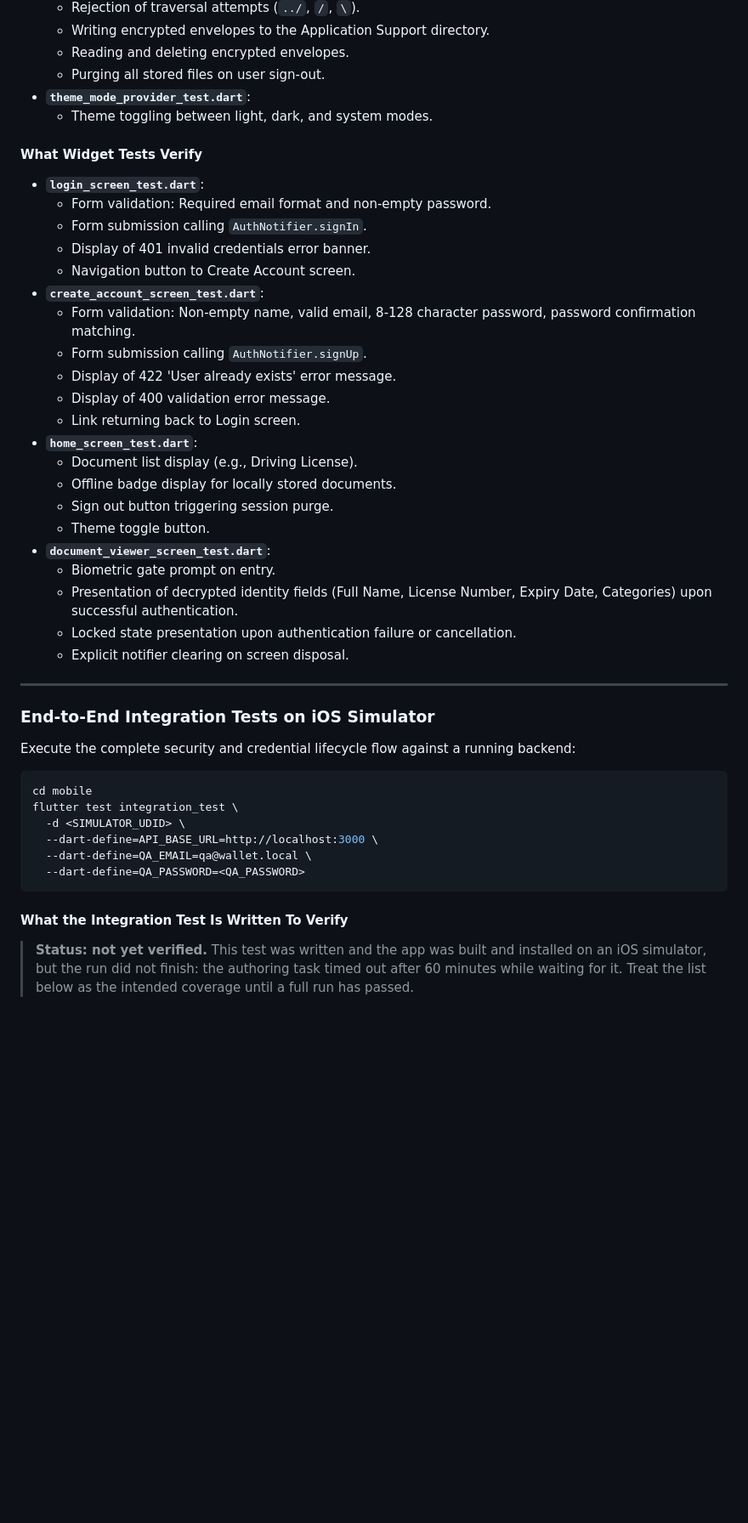
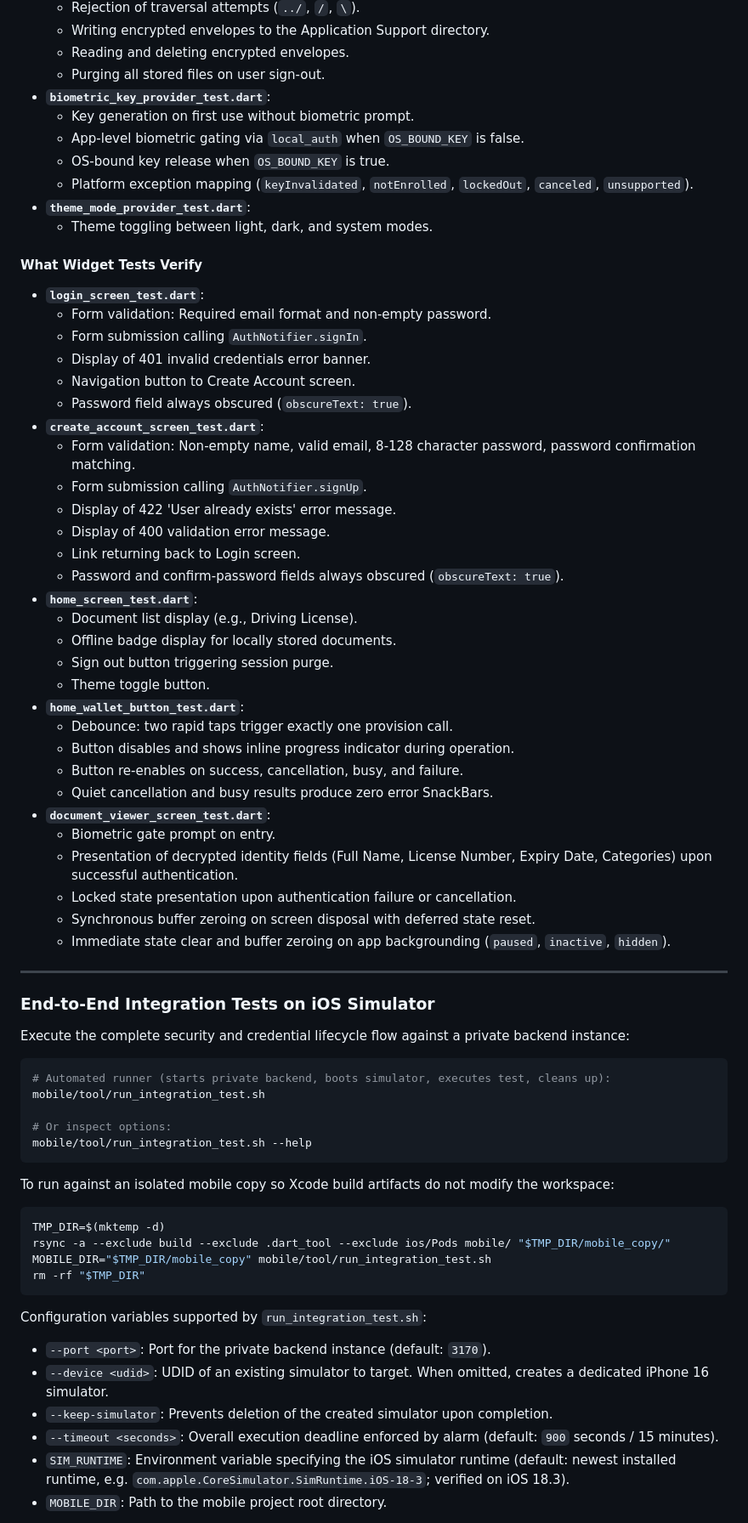
Before and after one commit to CHANDARA-code/wallet-secure-directory, a Markdown page: mobile/README.md, the part around one of its changes. Shown at 85% size. Rendered like a GitHub page; blank space fills up the shorter version.

Commit message:
docs(mobile): update the app README, wallet notes and integration test README

````diff
--- a/mobile/README.md
+++ b/mobile/README.md
@@ -73,6 +98,11 @@ flutter test
   - Writing encrypted envelopes to the Application Support directory.
   - Reading and deleting encrypted envelopes.
   - Purging all stored files on user sign-out.
+- **`biometric_key_provider_test.dart`**:
+  - Key generation on first use without biometric prompt.
+  - App-level biometric gating via `local_auth` when `OS_BOUND_KEY` is false.
+  - OS-bound key release when `OS_BOUND_KEY` is true.
+  - Platform exception mapping (`keyInvalidated`, `notEnrolled`, `lockedOut`, `canceled`, `unsupported`).
 - **`theme_mode_provider_test.dart`**:
   - Theme toggling between light, dark, and system modes.
 
@@ -82,37 +112,57 @@ flutter test
   - Form submission calling `AuthNotifier.signIn`.
   - Display of 401 invalid credentials error banner.
   - Navigation button to Create Account screen.
+  - Password field always obscured (`obscureText: true`).
 - **`create_account_screen_test.dart`**:
   - Form validation: Non-empty name, valid email, 8-128 character password, password confirmation matching.
   - Form submission calling `AuthNotifier.signUp`.
   - Display of 422 'User already exists' error message.
   - Display of 400 validation error message.
   - Link returning back to Login screen.
+  - Password and confirm-password fields always obscured (`obscureText: true`).
 - **`home_screen_test.dart`**:
   - Document list display (e.g., Driving License).
   - Offline badge display for locally stored documents.
   - Sign out button triggering session purge.
   - Theme toggle button.
+- **`home_wallet_button_test.dart`**:
+  - Debounce: two rapid taps trigger exactly one provision call.
+  - Button disables and shows inline progress indicator during operation.
+  - Button re-enables on success, cancellation, busy, and failure.
+  - Quiet cancellation and busy results produce zero error SnackBars.
 - **`document_viewer_screen_test.dart`**:
   - Biometric gate prompt on entry.
   - Presentation of decrypted identity fields (Full Name, License Number, Expiry Date, Categories) upon successful authentication.
   - Locked state presentation upon authentication failure or cancellation.
-  - Explicit notifier clearing on screen disposal.
+  - Synchronous buffer zeroing on screen disposal with deferred state reset.
+  - Immediate state clear and buffer zeroing on app backgrounding (`paused`, `inactive`, `hidden`).
 
 ---
 
 ### End-to-End Integration Tests on iOS Simulator
-Execute the complete security and credential lifecycle flow against a running backend:
+Execute the complete security and credential lifecycle flow against a private backend instance:
+
 ```bash
-cd mobile
-flutter test integration_test \
-  -d <SIMULATOR_UDID> \
-  --dart-define=API_BASE_URL=http://localhost:3000 \
-  --dart-define=QA_EMAIL=qa@wallet.local \
-  --dart-define=QA_PASSWORD=<QA_PASSWORD>
+# Automated runner (starts private backend, boots simulator, executes test, cleans up):
+mobile/tool/run_integration_test.sh
+
+# Or inspect options:
+mobile/tool/run_integration_test.sh --help
 ```
 
-#### What the Integration Test Is Written To Verify
+To run against an isolated mobile copy so Xcode build artifacts do not modify the workspace:
+```bash
+TMP_DIR=$(mktemp -d)
+rsync -a --exclude build --exclude .dart_tool --exclude ios/Pods mobile/ "$TMP_DIR/mobile_copy/"
+MOBILE_DIR="$TMP_DIR/mobile_copy" mobile/tool/run_integration_test.sh
+rm -rf "$TMP_DIR"
+```
 
-> **Status: not yet verified.** This test was written and the app was built and installed on an iOS simulator, but the run did not finish: the authoring task timed out after 60 minutes while waiting for it. Treat the list below as the intended coverage until a full run has passed.
+Configuration variables supported by `run_integration_test.sh`:
+- `--port <port>`: Port for the private backend instance (default: `3170`).
+- `--device <udid>`: UDID of an existing simulator to target. When omitted, creates a dedicated iPhone 16 simulator.
+- `--keep-simulator`: Prevents deletion of the created simulator upon completion.
+- `--timeout <seconds>`: Overall execution deadline enforced by alarm (default: `900` seconds / 15 minutes).
+- `SIM_RUNTIME`: Environment variable specifying the iOS simulator runtime (default: newest installed runtime, e.g. `com.apple.CoreSimulator.SimRuntime.iOS-18-3`; verified on iOS 18.3).
+- `MOBILE_DIR`: Path to the mobile project root directory.
 
````
Also changed, not shown: other parts of mobile/README.md (+61 -33 lines), mobile/WALLET.md (+6 -4 lines), mobile/integration_test/README.md (+9 -0 lines).
